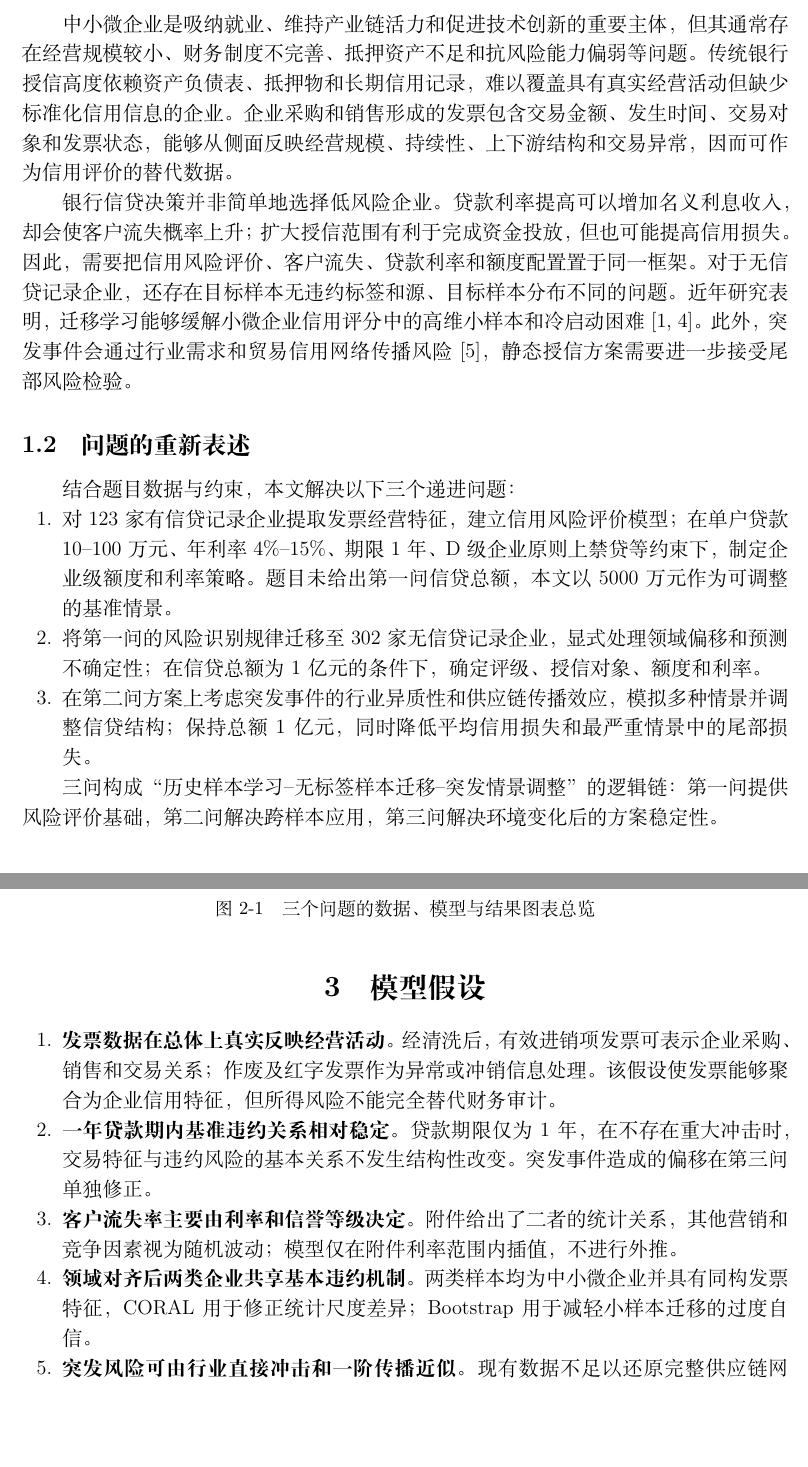
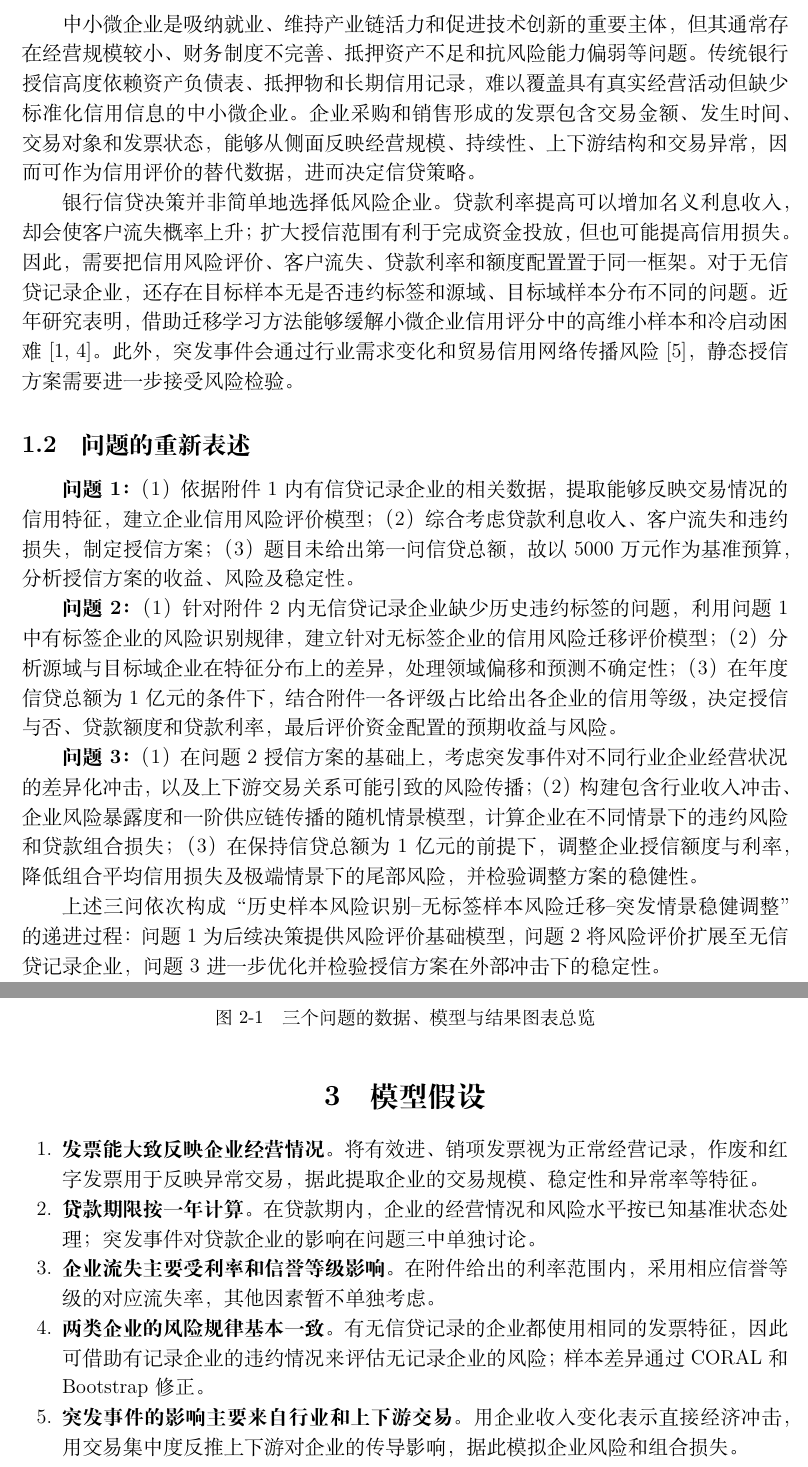
Before and after one commit to SuNu0/sme-credit-decision-modeling, a LaTeX document (paper/main.tex): two parts of pages 2 and 4 of 16, joined at a grey line, cut so that both start at the same text, the shorter picture padded with empty space. Compiled offline with XeLaTeX.

Commit message:
Update paper manuscript and PDF

```diff
--- a/paper/main.tex
+++ b/paper/main.tex
@@ -82,19 +82,19 @@
 
-中小微企业是吸纳就业、维持产业链活力和促进技术创新的重要主体，但其通常存在经营规模较小、财务制度不完善、抵押资产不足和抗风险能力偏弱等问题。传统银行授信高度依赖资产负债表、抵押物和长期信用记录，难以覆盖具有真实经营活动但缺少标准化信用信息的企业。企业采购和销售形成的发票包含交易金额、发生时间、交易对象和发票状态，能够从侧面反映经营规模、持续性、上下游结构和交易异常，因而可作为信用评价的替代数据。
+中小微企业是吸纳就业、维持产业链活力和促进技术创新的重要主体，但其通常存在经营规模较小、财务制度不完善、抵押资产不足和抗风险能力偏弱等问题。传统银行授信高度依赖资产负债表、抵押物和长期信用记录，难以覆盖具有真实经营活动但缺少标准化信用信息的中小微企业。企业采购和销售形成的发票包含交易金额、发生时间、交易对象和发票状态，能够从侧面反映经营规模、持续性、上下游结构和交易异常，因而可作为信用评价的替代数据，进而决定信贷策略。
 
-银行信贷决策并非简单地选择低风险企业。贷款利率提高可以增加名义利息收入，却会使客户流失概率上升；扩大授信范围有利于完成资金投放，但也可能提高信用损失。因此，需要把信用风险评价、客户流失、贷款利率和额度配置置于同一框架。对于无信贷记录企业，还存在目标样本无违约标签和源、目标样本分布不同的问题。近年研究表明，迁移学习能够缓解小微企业信用评分中的高维小样本和冷启动困难\cite{fang2023,suryanto2022}。此外，突发事件会通过行业需求和贸易信用网络传播风险\cite{berloco2021}，静态授信方案需要进一步接受尾部风险检验。
+银行信贷决策并非简单地选择低风险企业。贷款利率提高可以增加名义利息收入，却会使客户流失概率上升；扩大授信范围有利于完成资金投放，但也可能提高信用损失。因此，需要把信用风险评价、客户流失、贷款利率和额度配置置于同一框架。对于无信贷记录企业，还存在目标样本无是否违约标签和源域、目标域样本分布不同的问题。近年研究表明，借助迁移学习方法能够缓解小微企业信用评分中的高维小样本和冷启动困难\cite{fang2023,suryanto2022}。此外，突发事件会通过行业需求变化和贸易信用网络传播风险\cite{berloco2021}，静态授信方案需要进一步接受风险检验。
 
 \subsection{问题的重新表述}
 
-结合题目数据与约束，本文解决以下三个递进问题：
+\textbf{问题1：}（1）依据附件1内有信贷记录企业的相关数据，提取能够反映交易情况的信用特征，建立企业信用风险评价模型；（2）综合考虑贷款利息收入、客户流失和违约损失，制定授信方案；（3）题目未给出第一问信贷总额，故以5000万元作为基准预算，分析授信方案的收益、风险及稳定性。\par
 
-\begin{enumerate}
-  \item 对123家有信贷记录企业提取发票经营特征，建立信用风险评价模型；在单户贷款10--100万元、年利率4\%--15\%、期限1年、D级企业原则上禁贷等约束下，制定企业级额度和利率策略。题目未给出第一问信贷总额，本文以5000万元作为可调整的基准情景。
-  \item 将第一问的风险识别规律迁移至302家无信贷记录企业，显式处理领域偏移和预测不确定性；在信贷总额为1亿元的条件下，确定评级、授信对象、额度和利率。
-  \item 在第二问方案上考虑突发事件的行业异质性和供应链传播效应，模拟多种情景并调整信贷结构；保持总额1亿元，同时降低平均信用损失和最严重情景中的尾部损失。
-\end{enumerate}
 
-三问构成“历史样本学习--无标签样本迁移--突发情景调整”的逻辑链：第一问提供风险评价基础，第二问解决跨样本应用，第三问解决环境变化后的方案稳定性。
+\textbf{问题2：}（1）针对附件2内无信贷记录企业缺少历史违约标签的问题，利用问题1中有标签企业的风险识别规律，建立针对无标签企业的信用风险迁移评价模型；（2）分析源域与目标域企业在特征分布上的差异，处理领域偏移和预测不确定性；（3）在年度信贷总额为1亿元的条件下，结合附件一各评级占比给出各企业的信用等级，决定授信与否、贷款额度和贷款利率，最后评价资金配置的预期收益与风险。
+
+
+\textbf{问题3：}（1）在问题2授信方案的基础上，考虑突发事件对不同行业企业经营状况的差异化冲击，以及上下游交易关系可能引致的风险传播；（2）构建包含行业收入冲击、企业风险暴露度和一阶供应链传播的随机情景模型，计算企业在不同情景下的违约风险和贷款组合损失；（3）在保持信贷总额为1亿元的前提下，调整企业授信额度与利率，降低组合平均信用损失及极端情景下的尾部风险，并检验调整方案的稳健性。
+
+上述三问依次构成“历史样本风险识别--无标签样本风险迁移--突发情景稳健调整”的递进过程：问题1为后续决策提供风险评价基础模型，问题2将风险评价扩展至无信贷记录企业，问题3进一步优化并检验授信方案在外部冲击下的稳定性。
 
 \section{问题分析}
 
@@ -124,11 +124,11 @@
 \section{模型假设}
 
 \begin{enumerate}
-  \item \textbf{发票数据在总体上真实反映经营活动。}经清洗后，有效进销项发票可表示企业采购、销售和交易关系；作废及红字发票作为异常或冲销信息处理。该假设使发票能够聚合为企业信用特征，但所得风险不能完全替代财务审计。
-  \item \textbf{一年贷款期内基准违约关系相对稳定。}贷款期限仅为1年，在不存在重大冲击时，交易特征与违约风险的基本关系不发生结构性改变。突发事件造成的偏移在第三问单独修正。
-  \item \textbf{客户流失率主要由利率和信誉等级决定。}附件给出了二者的统计关系，其他营销和竞争因素视为随机波动；模型仅在附件利率范围内插值，不进行外推。
-  \item \textbf{领域对齐后两类企业共享基本违约机制。}两类样本均为中小微企业并具有同构发票特征，CORAL用于修正统计尺度差异；Bootstrap用于减轻小样本迁移的过度自信。
-  \item \textbf{突发风险可由行业直接冲击和一阶传播近似。}现有数据不足以还原完整供应链网络，故用行业共同冲击与上下游集中度构造传播代理，在可辨识性与复杂度之间折中。
+  \item \textbf{发票能大致反映企业经营情况。}将有效进、销项发票视为正常经营记录，作废和红字发票用于反映异常交易，据此提取企业的交易规模、稳定性和异常率等特征。
+  \item \textbf{贷款期限按一年计算。}在贷款期内，企业的经营情况和风险水平按已知基准状态处理；突发事件对贷款企业的影响在问题三中单独讨论。
+  \item \textbf{企业流失主要受利率和信誉等级影响。}在附件给出的利率范围内，采用相应信誉等级的对应流失率，其他因素暂不单独考虑。
+  \item \textbf{两类企业的风险规律基本一致。}有无信贷记录的企业都使用相同的发票特征，因此可借助有记录企业的违约情况来评估无记录企业的风险；样本差异通过CORAL和Bootstrap修正。
+  \item \textbf{突发事件的影响主要来自行业和上下游交易。}用企业收入变化表示直接经济冲击，用交易集中度反推上下游对企业的传导影响，据此模拟企业风险和组合损失。
 \end{enumerate}
 
 \section{符号说明}
```
Also changed, not shown: paper/main.pdf, paper/main.tex (22 more changed lines).
